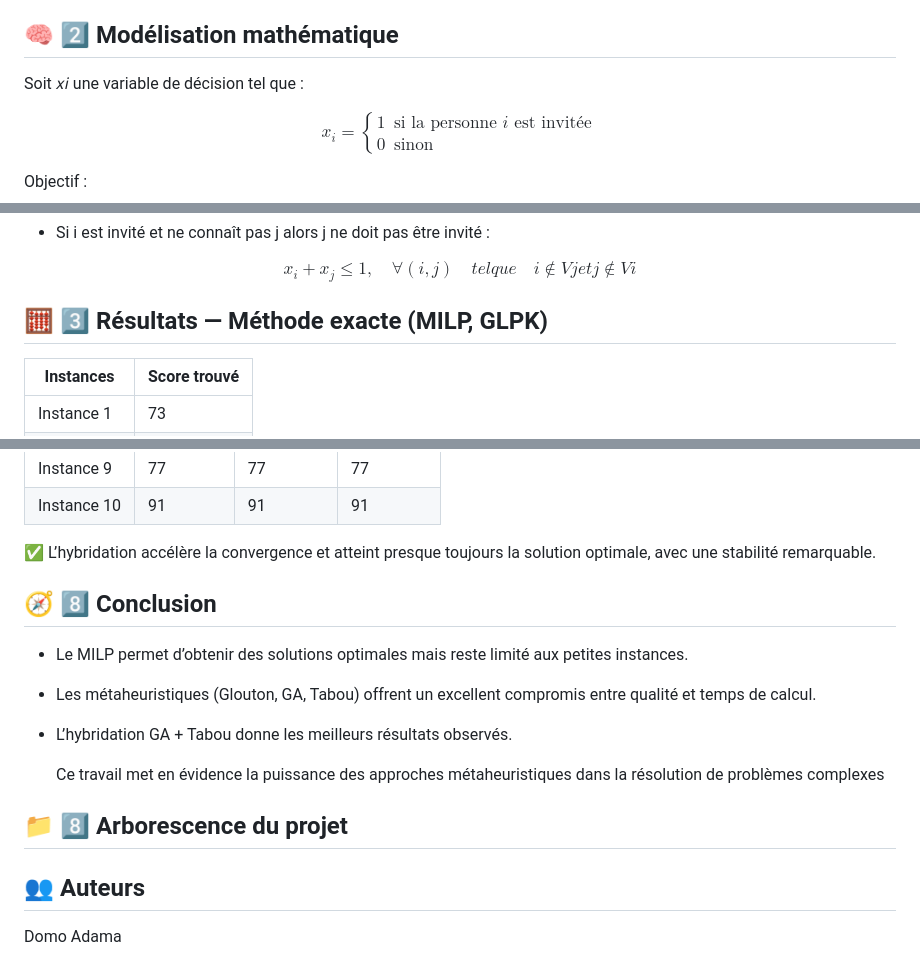
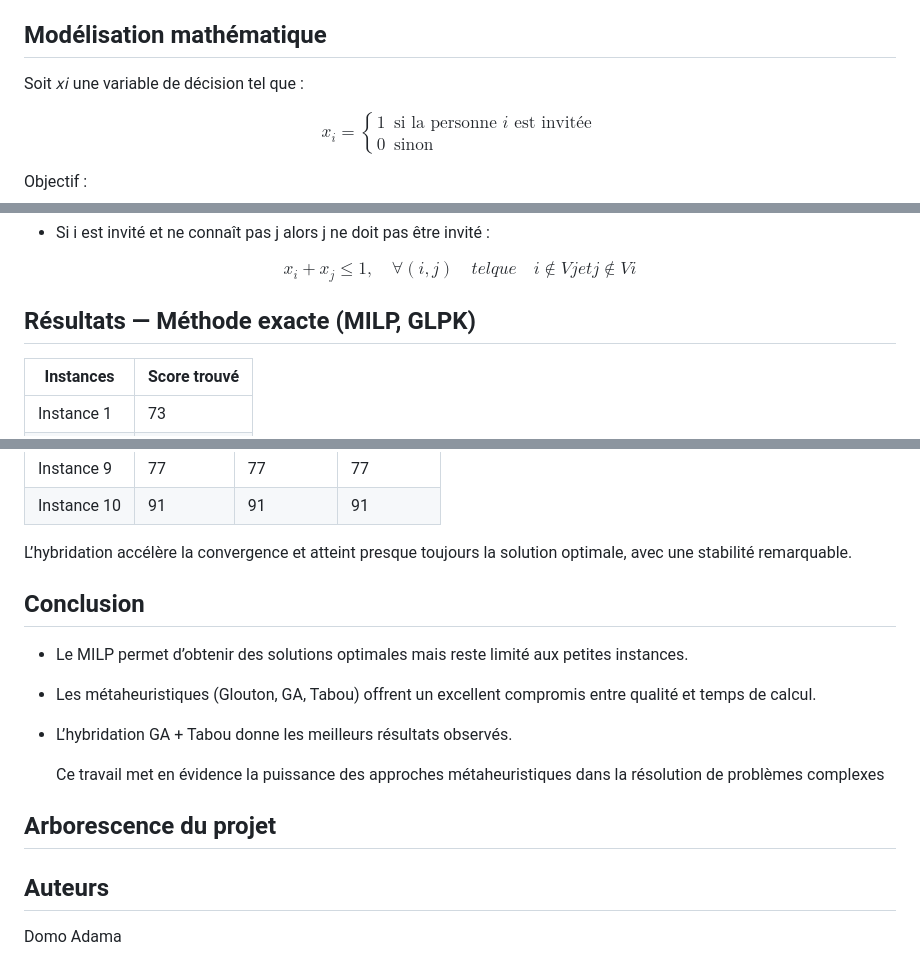
Before and after one commit to domoesiea/metaheuristics-for-np-hard-problems, a Markdown page: README.md, 3 parts joined by grey strips. Drawn GitHub-style.

```diff
--- a/README.md
+++ b/README.md
@@ -56,7 +56,7 @@ connaissent : l’objectif sera donc dépendant du coefficient d’intérêt ci
 
 
 
-## 🧠 2️⃣ Modélisation mathématique
+## Modélisation mathématique
 
 Soit 𝑥𝑖 une variable de décision tel que :
 
@@ -81,7 +81,7 @@ $$
 x_i + x_j \le 1, \quad \forall (i, j)  \quad tel que \quad 𝑖 ∉ 𝑉𝑗 𝑒𝑡 𝑗 ∉ 𝑉i
 $$
 
-## 🧮 3️⃣ Résultats — Méthode exacte (MILP, GLPK)
+## Résultats — Méthode exacte (MILP, GLPK)
 
 | Instances | Score trouvé  |
 |----------|--------------|
@@ -235,9 +235,9 @@ Pour le reste, les conditions de test sont les mêmes que pour l’algo généti
 | Instance 10 | 91 | 91   |91 |
 
 
-✅ L’hybridation accélère la convergence et atteint presque toujours la solution optimale, avec une stabilité remarquable.
+ L’hybridation accélère la convergence et atteint presque toujours la solution optimale, avec une stabilité remarquable.
 
-## 🧭 8️⃣ Conclusion
+##  Conclusion
 
 - Le MILP permet d’obtenir des solutions optimales mais reste limité aux petites instances.
 
@@ -247,9 +247,9 @@ Pour le reste, les conditions de test sont les mêmes que pour l’algo généti
 
   Ce travail met en évidence la puissance des approches métaheuristiques dans la résolution de problèmes complexes
 
-## 📁 8️⃣ Arborescence du projet
+## Arborescence du projet
 
 
-## 👥 Auteurs
+##  Auteurs
 
 Domo Adama
```
Also changed, not shown: other parts of README.md (+6 -6 lines).
